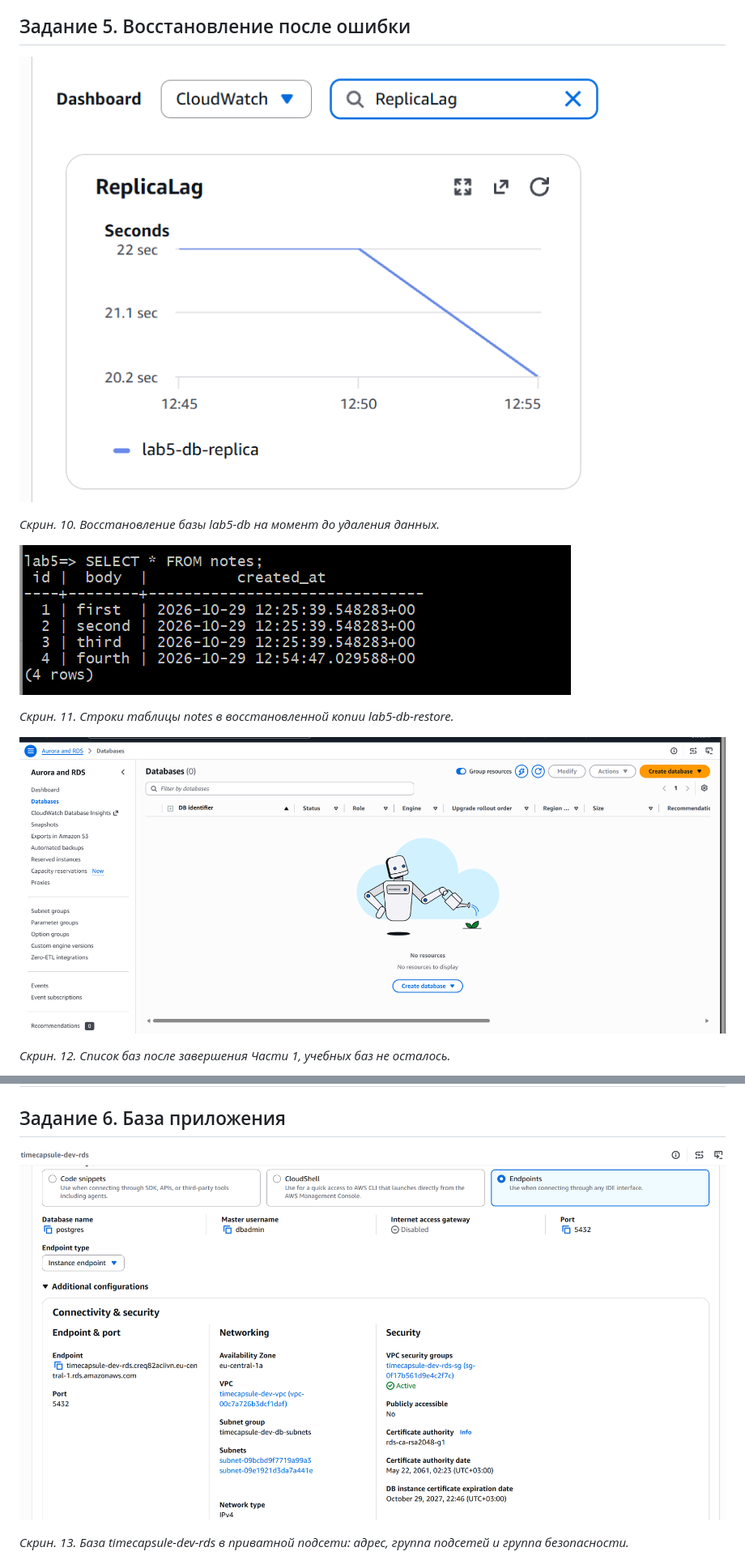
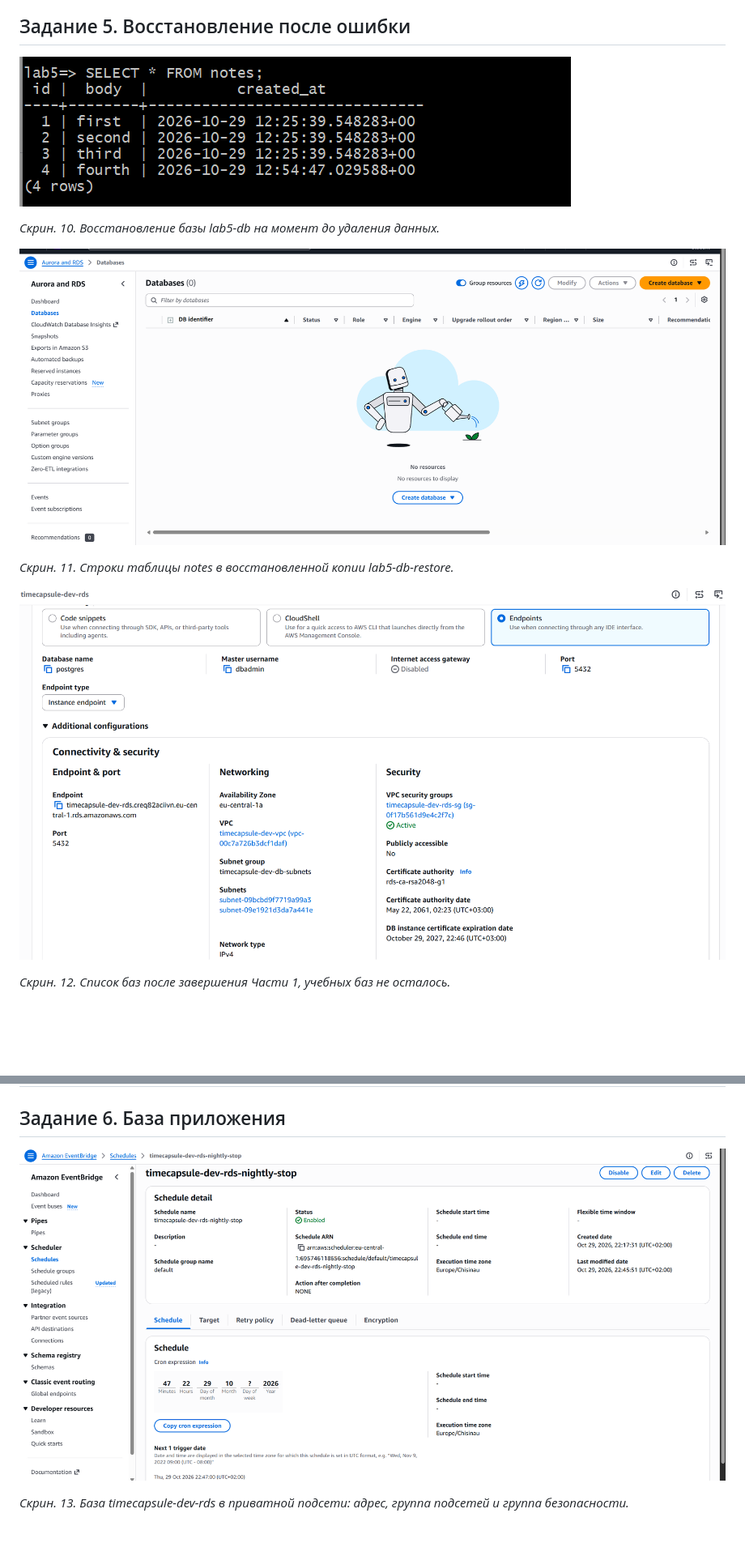
Before and after one commit to kkkiar-cloud/timecapsule, a Markdown page: docs/lab5/README.md, 2 parts joined by grey strips. Shown at 81% size. Drawn GitHub-style; blank space fills up the shorter version.

```diff
--- a/docs/lab5/README.md
+++ b/docs/lab5/README.md
@@ -81,15 +82,15 @@ RDS требует, чтобы группа подсетей охватывал
 
 ## Задание 5. Восстановление после ошибки
 
-![Форма восстановления](i/10.png)
+![Форма восстановления](i/11.png)
 
 *Скрин. 10. Восстановление базы lab5-db на момент до удаления данных.*
 
-![Данные в копии](i/11.png)
+![Данные в копии](i/12.png)
 
 *Скрин. 11. Строки таблицы notes в восстановленной копии lab5-db-restore.*
 
-![Список баз после удаления](i/12.png)
+![Список баз после удаления](i/13.png)
 
 *Скрин. 12. Список баз после завершения Части 1, учебных баз не осталось.*
 
@@ -107,7 +108,7 @@ RDS требует, чтобы группа подсетей охватывал
 
 ## Задание 6. База приложения
 
-![База timecapsule-dev-rds](i/13.png)
+![База timecapsule-dev-rds](i/14.png)
 
 *Скрин. 13. База timecapsule-dev-rds в приватной подсети: адрес, группа подсетей и группа безопасности.*
 
```
Also changed, not shown: other parts of docs/lab5/README.md (+11 -10 lines).
